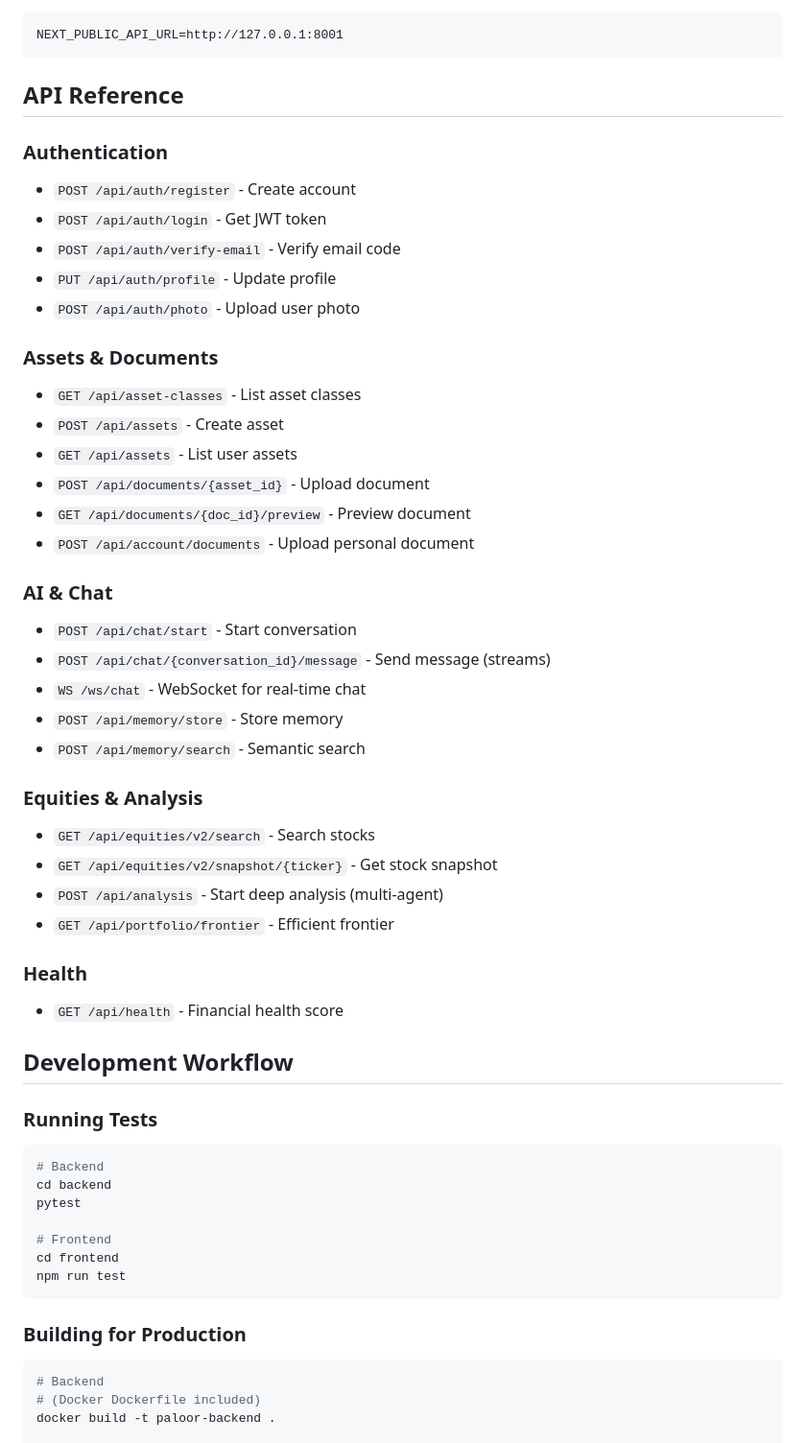
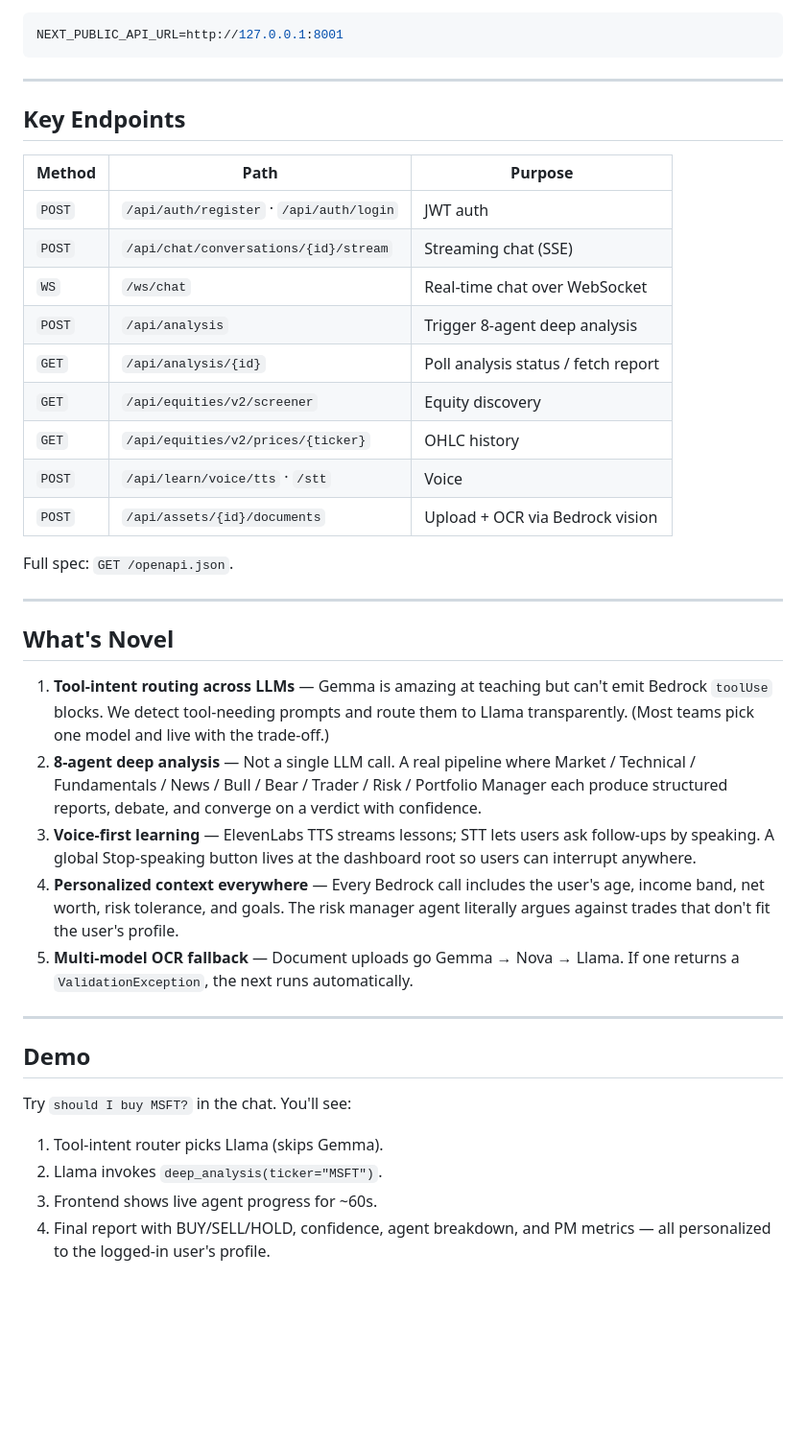
Before and after one commit to adiv-1/paloor_hackla, a Markdown page: README.md, the part around one of its changes. Shown at 96% size. Rendered like a GitHub page; blank space fills up the shorter version.

````diff
--- a/README.md
+++ b/README.md
@@ -120,55 +152,41 @@ CORS_ORIGINS=http://localhost:3000
 NEXT_PUBLIC_API_URL=http://127.0.0.1:8001
 ```
 
-## API Reference
+---
 
-### Authentication
-- `POST /api/auth/register` - Create account
-- `POST /api/auth/login` - Get JWT token
-- `POST /api/auth/verify-email` - Verify email code
-- `PUT /api/auth/profile` - Update profile
-- `POST /api/auth/photo` - Upload user photo
+## Key Endpoints
 
-### Assets & Documents
-- `GET /api/asset-classes` - List asset classes
-- `POST /api/assets` - Create asset
-- `GET /api/assets` - List user assets
-- `POST /api/documents/{asset_id}` - Upload document
-- `GET /api/documents/{doc_id}/preview` - Preview document
-- `POST /api/account/documents` - Upload personal document
+| Method | Path | Purpose |
+| --- | --- | --- |
+| `POST` | `/api/auth/register` · `/api/auth/login` | JWT auth |
+| `POST` | `/api/chat/conversations/{id}/stream` | Streaming chat (SSE) |
+| `WS` | `/ws/chat` | Real-time chat over WebSocket |
+| `POST` | `/api/analysis` | Trigger 8-agent deep analysis |
+| `GET` | `/api/analysis/{id}` | Poll analysis status / fetch report |
+| `GET` | `/api/equities/v2/screener` | Equity discovery |
+| `GET` | `/api/equities/v2/prices/{ticker}` | OHLC history |
+| `POST` | `/api/learn/voice/tts` · `/stt` | Voice |
+| `POST` | `/api/assets/{id}/documents` | Upload + OCR via Bedrock vision |
 
-### AI & Chat
-- `POST /api/chat/start` - Start conversation
-- `POST /api/chat/{conversation_id}/message` - Send message (streams)
-- `WS /ws/chat` - WebSocket for real-time chat
-- `POST /api/memory/store` - Store memory
-- `POST /api/memory/search` - Semantic search
+Full spec: `GET /openapi.json`.
 
-### Equities & Analysis
-- `GET /api/equities/v2/search` - Search stocks
-- `GET /api/equities/v2/snapshot/{ticker}` - Get stock snapshot
-- `POST /api/analysis` - Start deep analysis (multi-agent)
-- `GET /api/portfolio/frontier` - Efficient frontier
+---
 
-### Health
-- `GET /api/health` - Financial health score
+## What's Novel
 
-## Development Workflow
+1. **Tool-intent routing across LLMs** — Gemma is amazing at teaching but can't emit Bedrock `toolUse` blocks. We detect tool-needing prompts and route them to Llama transparently. (Most teams pick one model and live with the trade-off.)
+2. **8-agent deep analysis** — Not a single LLM call. A real pipeline where Market / Technical / Fundamentals / News / Bull / Bear / Trader / Risk / Portfolio Manager each produce structured reports, debate, and converge on a verdict with confidence.
+3. **Voice-first learning** — ElevenLabs TTS streams lessons; STT lets users ask follow-ups by speaking. A global Stop-speaking button lives at the dashboard root so users can interrupt anywhere.
+4. **Personalized context everywhere** — Every Bedrock call includes the user's age, income band, net worth, risk tolerance, and goals. The risk manager agent literally argues against trades that don't fit the user's profile.
+5. **Multi-model OCR fallback** — Document uploads go Gemma → Nova → Llama. If one returns a `ValidationException`, the next runs automatically.
 
-### Running Tests
-```bash
-# Backend
-cd backend
-pytest
+---
 
-# Frontend
-cd frontend
-npm run test
-```
+## Demo
 
-### Building for Production
-```bash
-# Backend
-# (Docker Dockerfile included)
-docker build -t paloor-backend .
+Try `should I buy MSFT?` in the chat. You'll see:
+1. Tool-intent router picks Llama (skips Gemma).
+2. Llama invokes `deep_analysis(ticker="MSFT")`.
+3. Frontend shows live agent progress for ~60s.
+4. Final report with BUY/SELL/HOLD, confidence, agent breakdown, and PM metrics — all personalized to the logged-in user's profile.
 
````
Also changed, not shown: other parts of README.md (+119 -109 lines).
